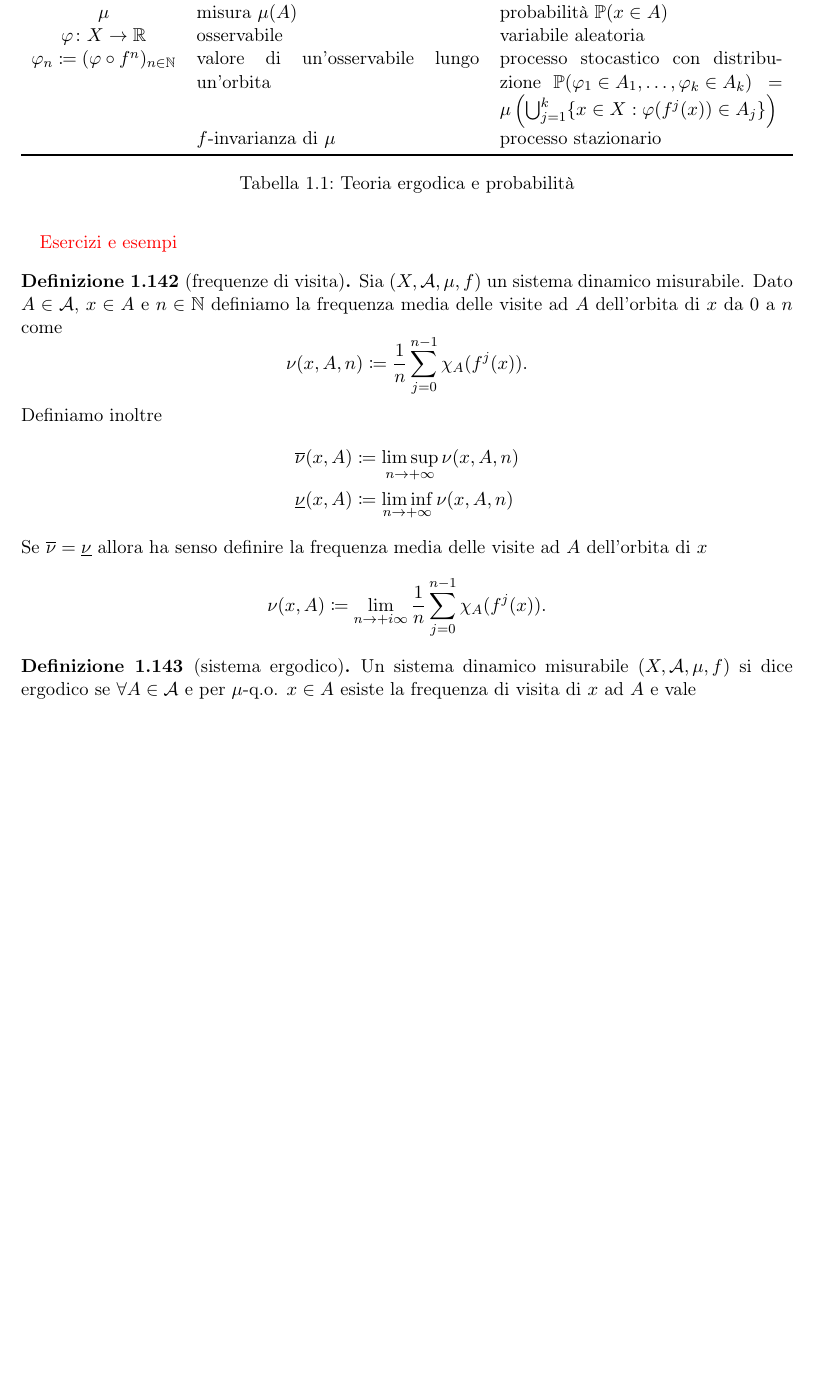
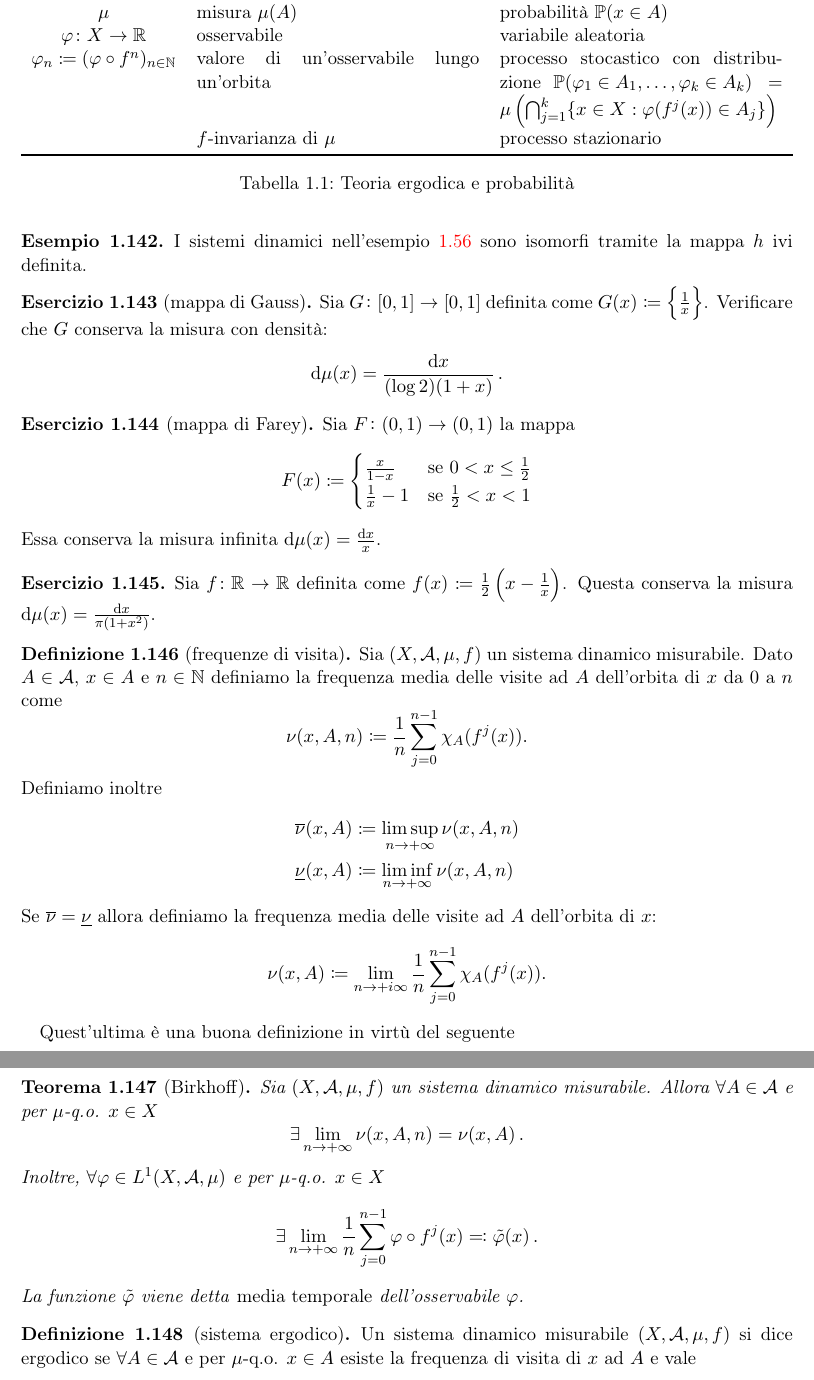
Before and after one commit to SciSNS-2017/Sistemi-Dinamici, a LaTeX book (main.tex, which reads Lezioni/lezione18-11-14.tex): part of page 32 of 32 before the commit and two parts of pages 32 and 33 of 33 after it, the two joined at a grey line, cut so that both start at the same text, the shorter picture padded with empty space. Compiled offline with pdfLaTeX.

Commit message:
Completetata lezione del 14/11/18 e modificate cose autistiche

```diff
--- a/Lezioni/lezione18-11-14.tex
+++ b/Lezioni/lezione18-11-14.tex
@@ -47,7 +47,7 @@
         $ \mathcal{A} $ & $ \sigma $-algebra dei misurabili & collezione degli eventi \\
         $ \mu $ & misura $ \mu(A) $ & probabilità $ \PP{(x \in A)} $ \\
         $ \varphi \colon X \to \R $ & osservabile & variabile aleatoria \\
-        $ \varphi_n \coloneqq (\varphi \circ f^{n})_{n \in \N} $ & valore di un'osservabile lungo un'orbita & processo stocastico con distribuzione  $ \PP{(\varphi_1 \in A_1, \ldots, \varphi_k \in A_k)} =  \mu\left(\bigcup_{j = 1}^{k} \{x \in X : \varphi(f^{j}(x)) \in A_j\}\right) $ \\
+        $ \varphi_n \coloneqq (\varphi \circ f^{n})_{n \in \N} $ & valore di un'osservabile lungo un'orbita & processo stocastico con distribuzione  $ \PP{(\varphi_1 \in A_1, \ldots, \varphi_k \in A_k)} =  \mu\left(\bigcap_{j = 1}^{k} \{x \in X : \varphi(f^{j}(x)) \in A_j\}\right) $ \\
         & $ f $-invarianza di $ \mu $ & processo stazionario \\ \bottomrule
     \end{tabularx}
     \caption{Teoria ergodica e probabilità}
@@ -61,7 +61,30 @@
     \]
 \end{exercise}
 
-\textcolor{red}{Esercizi e esempi}
+\begin{example}
+    I sistemi dinamici nell'esempio \ref{ex:Ulam_tenda} sono isomorfi tramite la mappa $ h $ ivi definita.
+\end{example}
+
+\begin{exercise}[mappa di Gauss]
+    Sia $ G\colon [0,1]\to [0,1] $ definita come $ G(x) \coloneqq \left\{ \frac{1}{x} \right\} $. Verificare che $ G $ conserva la misura con densità:
+    \[ \dif{\mu}(x) = \frac{\dif x}{(\log 2)(1+x)} \, . \]
+\end{exercise}
+
+\begin{exercise}[mappa di Farey]
+    Sia $ F\colon (0,1)\to (0,1) $ la mappa
+    \[
+        F(x) \coloneqq
+        \begin{cases}
+            \frac{x}{1-x}   & \text{se } 0 < x \leq \frac{1}{2} \\
+            \frac{1}{x} - 1 & \text{se } \frac{1}{2} < x < 1
+        \end{cases}
+    \]
+    Essa conserva la misura infinita $ \dif{\mu}(x) = \frac{\dif{x}}{x} $.
+\end{exercise}
+
+\begin{exercise}
+    Sia $ f\colon \R\to\R $ definita come $ f(x) \coloneqq \frac{1}{2} \left( x - \frac{1}{x} \right) $. Questa conserva la misura $ \dif{\mu}(x) = \frac{\dif{x}}{\pi(1+x^2)} $.
+\end{exercise}
 
 \begin{definition}[frequenze di visita]
     Sia $ (X, \mathcal{A}, \mu, f) $ un sistema dinamico misurabile. Dato $ A \in \mathcal{A} $, $ x \in A $ e $ n \in \N $ definiamo la frequenza media delle visite ad $ A $ dell'orbita di $ x $ da $ 0 $ a $ n $ come
@@ -73,11 +96,19 @@
         \overline{\nu}(x, A) & \coloneqq \limsup_{n \to +\infty} \nu(x, A, n) \\
         \underline{\nu}(x, A) & \coloneqq \liminf_{n \to +\infty} \nu(x, A, n)
     \end{align*}
-    Se $ \overline{\nu} = \underline{\nu} $ allora ha senso definire la frequenza media delle visite ad $ A $ dell'orbita di $ x $
+    Se $ \overline{\nu} = \underline{\nu} $ allora definiamo la frequenza media delle visite ad $ A $ dell'orbita di $ x $:
     \[
         \nu(x, A) \coloneqq \lim_{n \to +i\infty} \frac{1}{n} \sum_{j = 0}^{n-1} \chi_A(f^{j}(x)).
     \]
 \end{definition}
+Quest'ultima è una buona definizione in virtù del seguente
+\begin{thm}[Birkhoff]
+    Sia $ (X,\mathcal{A},\mu,f) $ un sistema dinamico misurabile. Allora $ \forall A\in\mathcal{A} $ e per $ \mu $-q.o. $ x\in X $
+    \[ \exists \lim_{n \to +\infty} \nu(x,A,n) = \nu(x,A) \, . \]
+    Inoltre, $ \forall \varphi \in L^1(X,\mathcal{A},\mu) $ e per $ \mu $-q.o. $ x\in X $
+    \[ \exists \lim_{n \to +\infty} \frac{1}{n} \sum_{j=0}^{n-1} \varphi\circ f^j(x) \eqqcolon \tilde{\varphi}(x) \, . \]
+    La funzione $ \tilde{\varphi} $ viene detta \emph{media temporale} dell'osservabile $ \varphi $.
+\end{thm}
 
 \begin{definition}[sistema ergodico]
     Un sistema dinamico misurabile $ (X, \mathcal{A}, \mu, f) $ si dice ergodico se $ \forall A \in \mathcal{A} $ e per $ \mu $-q.o. $ x \in A $ esiste la frequenza di visita di $ x $ ad $ A $ e vale
```
Also changed, not shown: Lezioni/lezione18-10-30.tex (+2 -2 lines), Lezioni/lezione18-11-14.tex (8 more changed lines).
